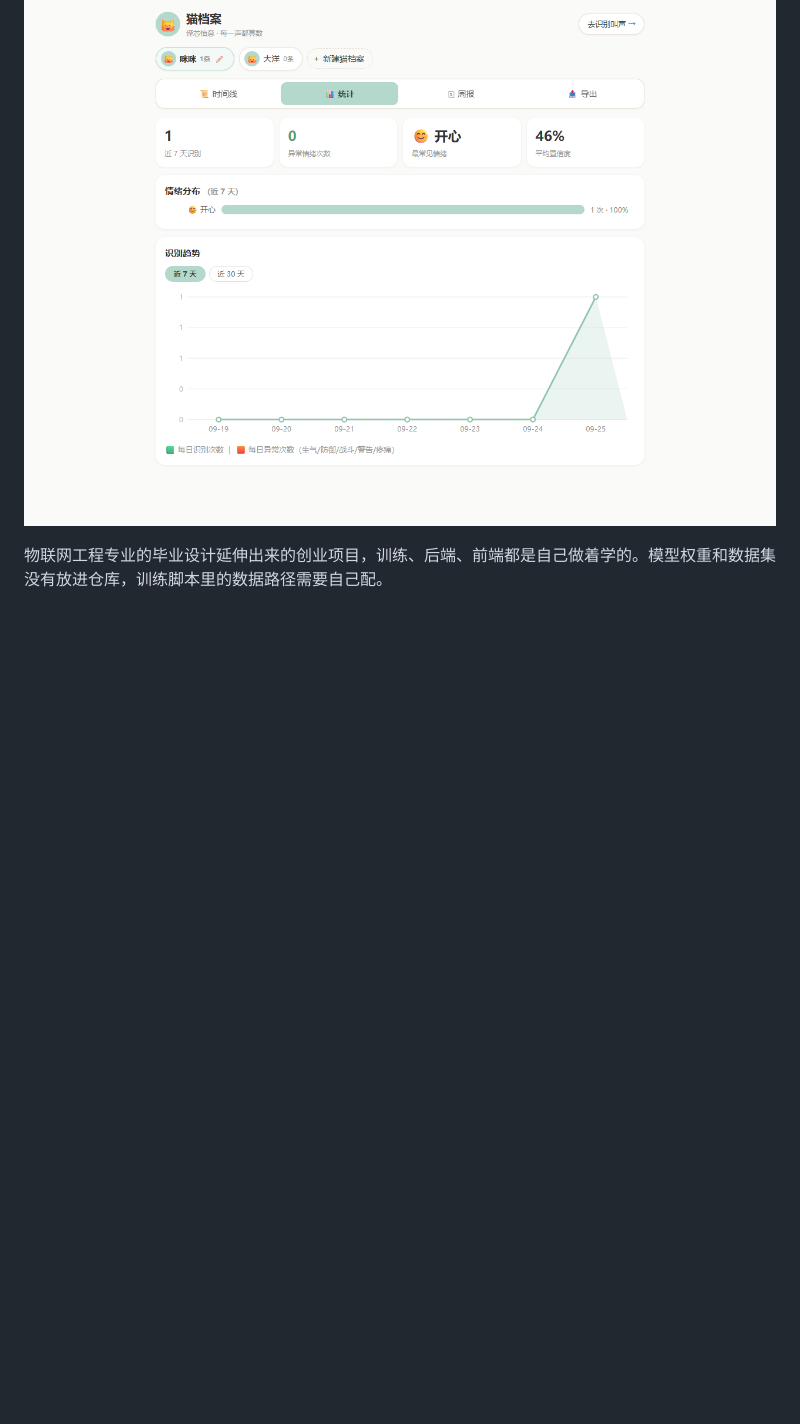
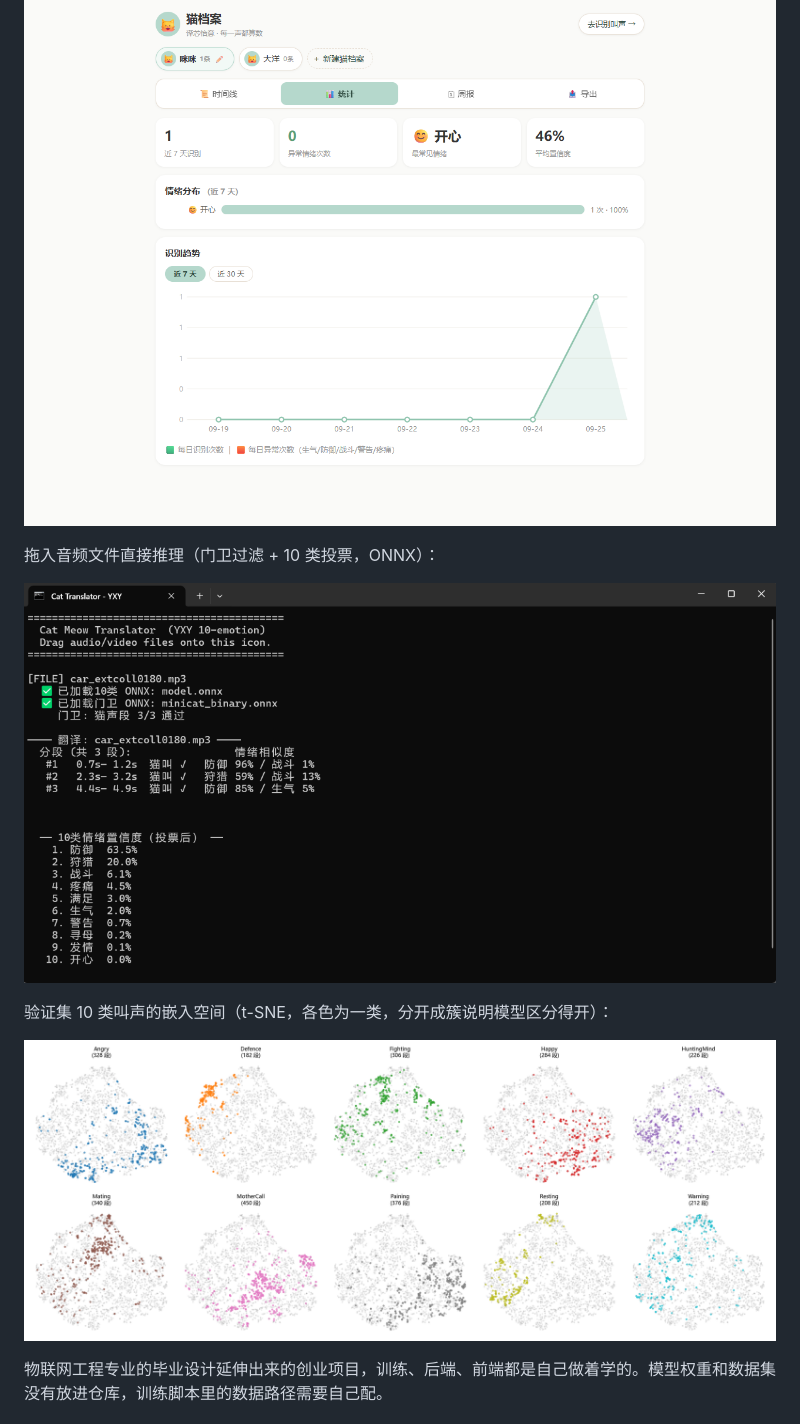
Before and after one commit to Rooney126/yixinyiyi-ai, a Markdown page: README.md, the part around the change. GitHub-like rendering; pictures changed too: docs/screenshots/cli_infer_pain.png (added), docs/screenshots/tsne_10class.png (added); blank space fills up the shorter version.

Commit message:
README 补充推理截图和 t-SNE 图

```diff
--- a/README.md
+++ b/README.md
@@ -7,6 +7,14 @@
 猫档案页：每只猫的时间线、情绪统计、识别趋势、记录导出。
 
 ![猫档案](docs/screenshots/U07.png)
+
+拖入音频文件直接推理（门卫过滤 + 10 类投票，ONNX）：
+
+![命令行推理](docs/screenshots/cli_infer_pain.png)
+
+验证集 10 类叫声的嵌入空间（t-SNE，各色为一类，分开成簇说明模型区分得开）：
+
+![t-SNE](docs/screenshots/tsne_10class.png)
 
 物联网工程专业的毕业设计延伸出来的创业项目，训练、后端、前端都是自己做着学的。模型权重和数据集没有放进仓库，训练脚本里的数据路径需要自己配。
 
```
Also changed, not shown: docs/screenshots/cli_infer_angry.png (added).
